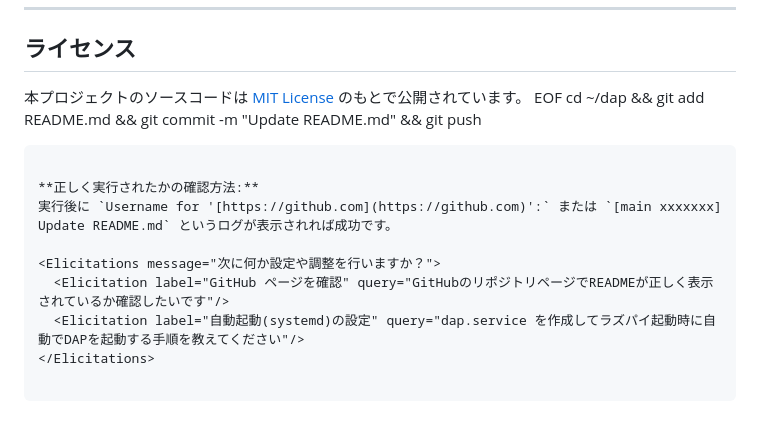
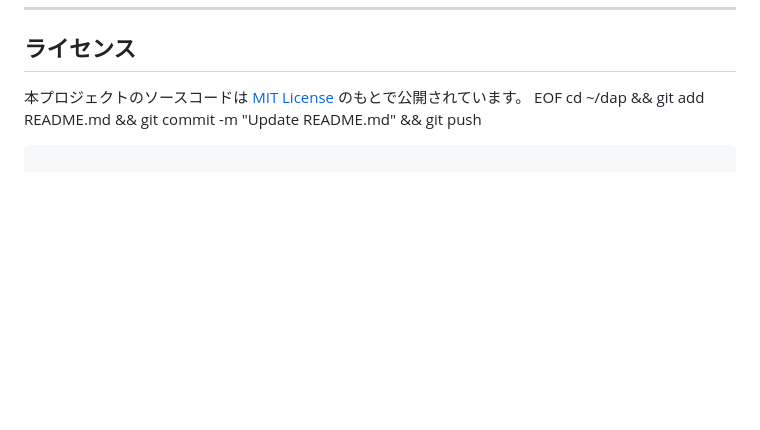
Before and after one commit to KAKURITU-P/Pizero-Epaper_Dap, a Markdown page: README.md, the part around the change. Drawn GitHub-style; blank space fills up the shorter version.

Commit message:
Clean up README by removing unnecessary sections
Removed confirmation method and elicitation messages from README.

````diff
--- a/README.md
+++ b/README.md
@@ -123,13 +123,3 @@ EOF
 cd ~/dap && git add README.md && git commit -m "Update README.md" && git push
 
 ```
-
-**正しく実行されたかの確認方法:**
-実行後に `Username for '[https://github.com](https://github.com)':` または `[main xxxxxxx] Update README.md` というログが表示されれば成功です。
-
-<Elicitations message="次に何か設定や調整を行いますか？">
-  <Elicitation label="GitHub ページを確認" query="GitHubのリポジトリページでREADMEが正しく表示されているか確認したいです"/>
-  <Elicitation label="自動起動(systemd)の設定" query="dap.service を作成してラズパイ起動時に自動でDAPを起動する手順を教えてください"/>
-</Elicitations>
-
-```
````
